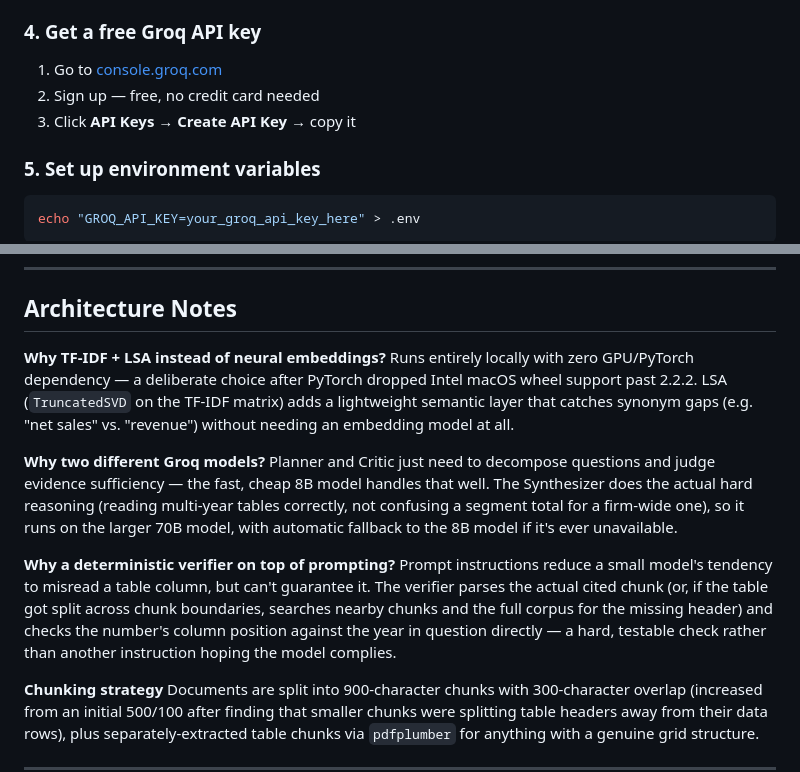
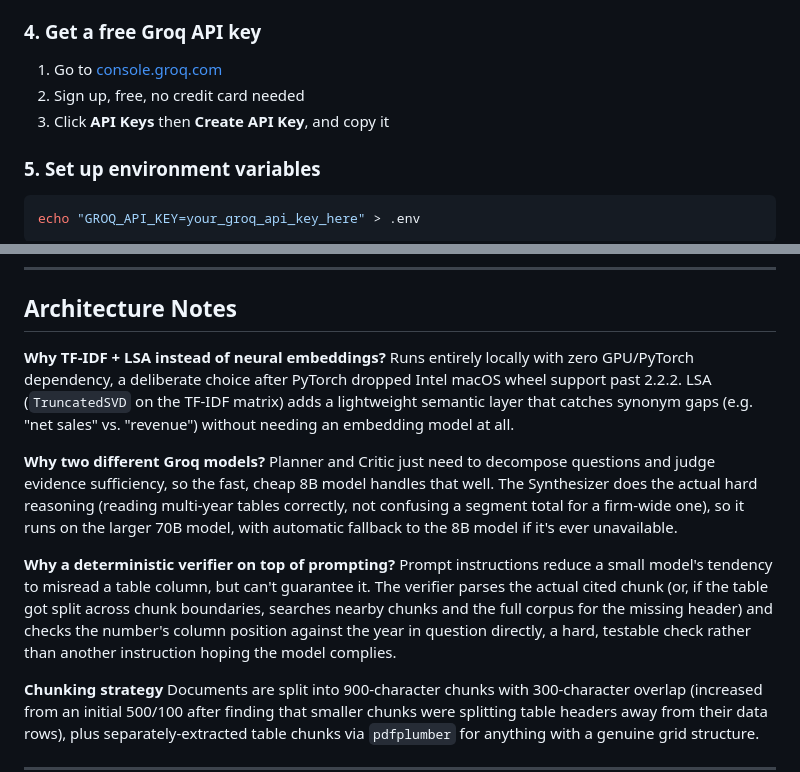
Before and after one commit to Mish926/finsight, a Markdown page: README.md, 2 parts joined by grey strips. GitHub-like rendering.

```diff
--- a/README.md
+++ b/README.md
@@ -149,8 +149,8 @@ python -m pip install -r requirements.txt
 ### 4. Get a free Groq API key
 
 1. Go to [console.groq.com](https://console.groq.com)
-2. Sign up — free, no credit card needed
-3. Click **API Keys** → **Create API Key** → copy it
+2. Sign up, free, no credit card needed
+3. Click **API Keys** then **Create API Key**, and copy it
 
 ### 5. Set up environment variables
 
@@ -224,13 +224,13 @@ finsight/
 ## Architecture Notes
 
 **Why TF-IDF + LSA instead of neural embeddings?**
-Runs entirely locally with zero GPU/PyTorch dependency — a deliberate choice after PyTorch dropped Intel macOS wheel support past 2.2.2. LSA (`TruncatedSVD` on the TF-IDF matrix) adds a lightweight semantic layer that catches synonym gaps (e.g. "net sales" vs. "revenue") without needing an embedding model at all.
+Runs entirely locally with zero GPU/PyTorch dependency, a deliberate choice after PyTorch dropped Intel macOS wheel support past 2.2.2. LSA (`TruncatedSVD` on the TF-IDF matrix) adds a lightweight semantic layer that catches synonym gaps (e.g. "net sales" vs. "revenue") without needing an embedding model at all.
 
 **Why two different Groq models?**
-Planner and Critic just need to decompose questions and judge evidence sufficiency — the fast, cheap 8B model handles that well. The Synthesizer does the actual hard reasoning (reading multi-year tables correctly, not confusing a segment total for a firm-wide one), so it runs on the larger 70B model, with automatic fallback to the 8B model if it's ever unavailable.
+Planner and Critic just need to decompose questions and judge evidence sufficiency, so the fast, cheap 8B model handles that well. The Synthesizer does the actual hard reasoning (reading multi-year tables correctly, not confusing a segment total for a firm-wide one), so it runs on the larger 70B model, with automatic fallback to the 8B model if it's ever unavailable.
 
 **Why a deterministic verifier on top of prompting?**
-Prompt instructions reduce a small model's tendency to misread a table column, but can't guarantee it. The verifier parses the actual cited chunk (or, if the table got split across chunk boundaries, searches nearby chunks and the full corpus for the missing header) and checks the number's column position against the year in question directly — a hard, testable check rather than another instruction hoping the model complies.
+Prompt instructions reduce a small model's tendency to misread a table column, but can't guarantee it. The verifier parses the actual cited chunk (or, if the table got split across chunk boundaries, searches nearby chunks and the full corpus for the missing header) and checks the number's column position against the year in question directly, a hard, testable check rather than another instruction hoping the model complies.
 
 **Chunking strategy**
 Documents are split into 900-character chunks with 300-character overlap (increased from an initial 500/100 after finding that smaller chunks were splitting table headers away from their data rows), plus separately-extracted table chunks via `pdfplumber` for anything with a genuine grid structure.
```
Also changed, not shown: other parts of README.md (+39 -39 lines).
